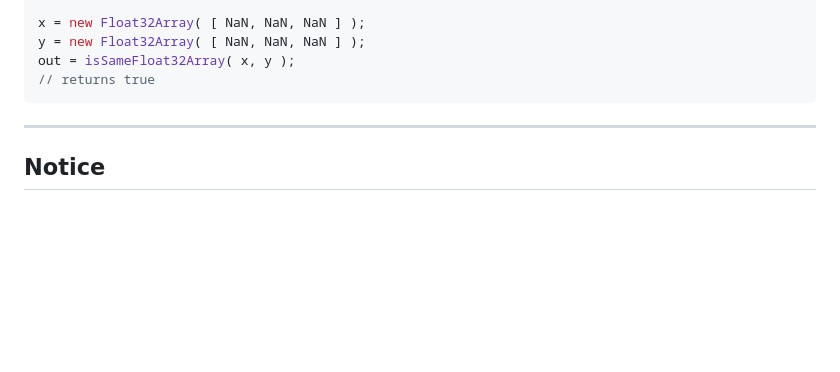
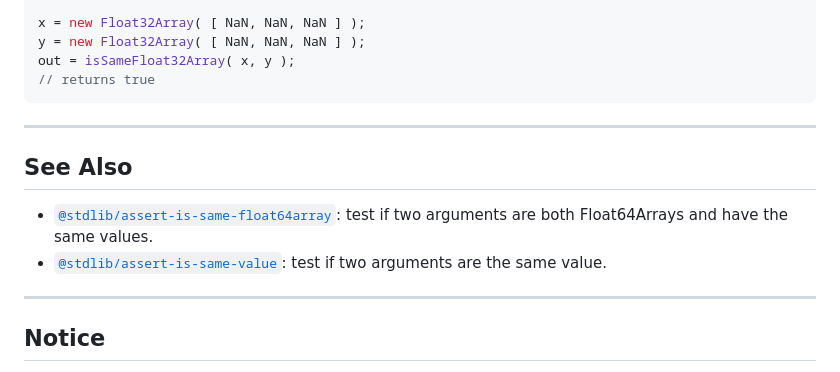
Before and after one commit to stdlib-js/assert-is-same-float32array, a Markdown page: README.md, the part around one of its changes. Rendered like a GitHub page; blank space fills up the shorter version.

Commit message:
Auto-generated commit

```diff
--- a/README.md
+++ b/README.md
@@ -125,6 +125,13 @@ out = isSameFloat32Array( x, y );
 
 <section class="related">
 
+* * *
+
+## See Also
+
+-   <span class="package-name">[`@stdlib/assert-is-same-float64array`][@stdlib/assert/is-same-float64array]</span><span class="delimiter">: </span><span class="description">test if two arguments are both Float64Arrays and have the same values.</span>
+-   <span class="package-name">[`@stdlib/assert-is-same-value`][@stdlib/assert/is-same-value]</span><span class="delimiter">: </span><span class="description">test if two arguments are the same value.</span>
+
 </section>
 
 <!-- /.related -->
```
Also changed, not shown: other parts of README.md (+6 -0 lines).
